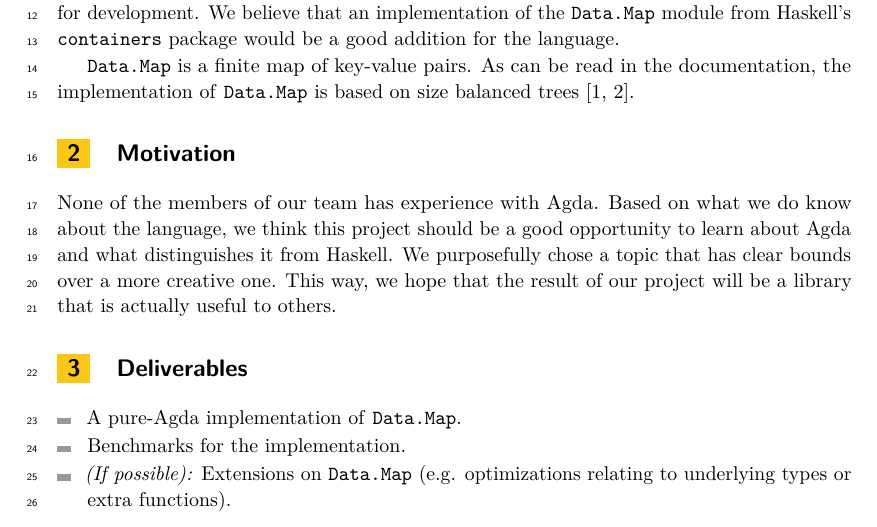
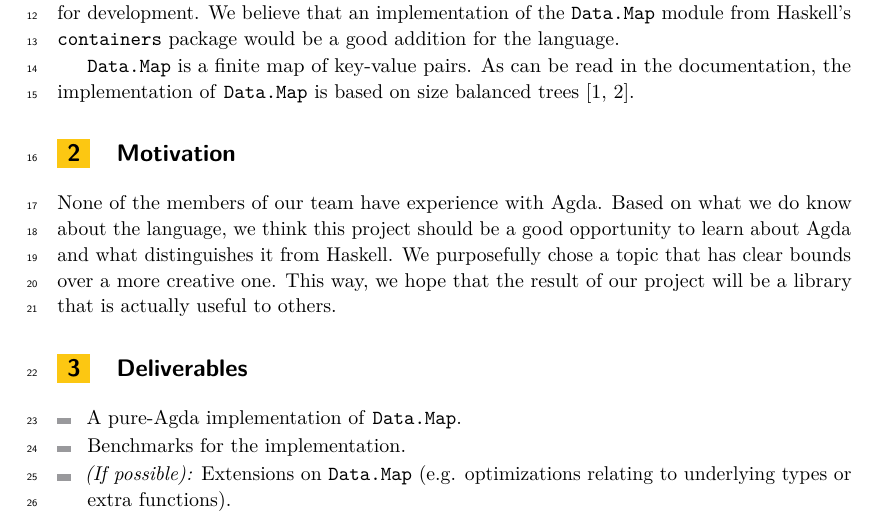
Before and after one commit to sebabulous/afp-project, a LaTeX paper (proposal/main.tex): part of page 1 of 2, cut so that both start at the same text. Compiled offline with pdfLaTeX.

Commit message:
has -> have

```diff
--- a/proposal/main.tex
+++ b/proposal/main.tex
@@ -26,7 +26,7 @@ We believe that an implementation of the \texttt{Data.Map} module from Haskell's
 \texttt{Data.Map} is a finite map of key-value pairs. As can be read in the documentation, the implementation of \texttt{Data.Map} is based on size balanced trees \cite{adams1993functional, nievergelt1972binary}.
 
 \section{Motivation}
-None of the members of our team has experience with Agda.
+None of the members of our team have experience with Agda.
 Based on what we do know about the language, we think this project should be a good opportunity to learn about Agda and what distinguishes it from Haskell.
 We purposefully chose a topic that has clear bounds over a more creative one.
 This way, we hope that the result of our project will be a library that is actually useful to others.
```
